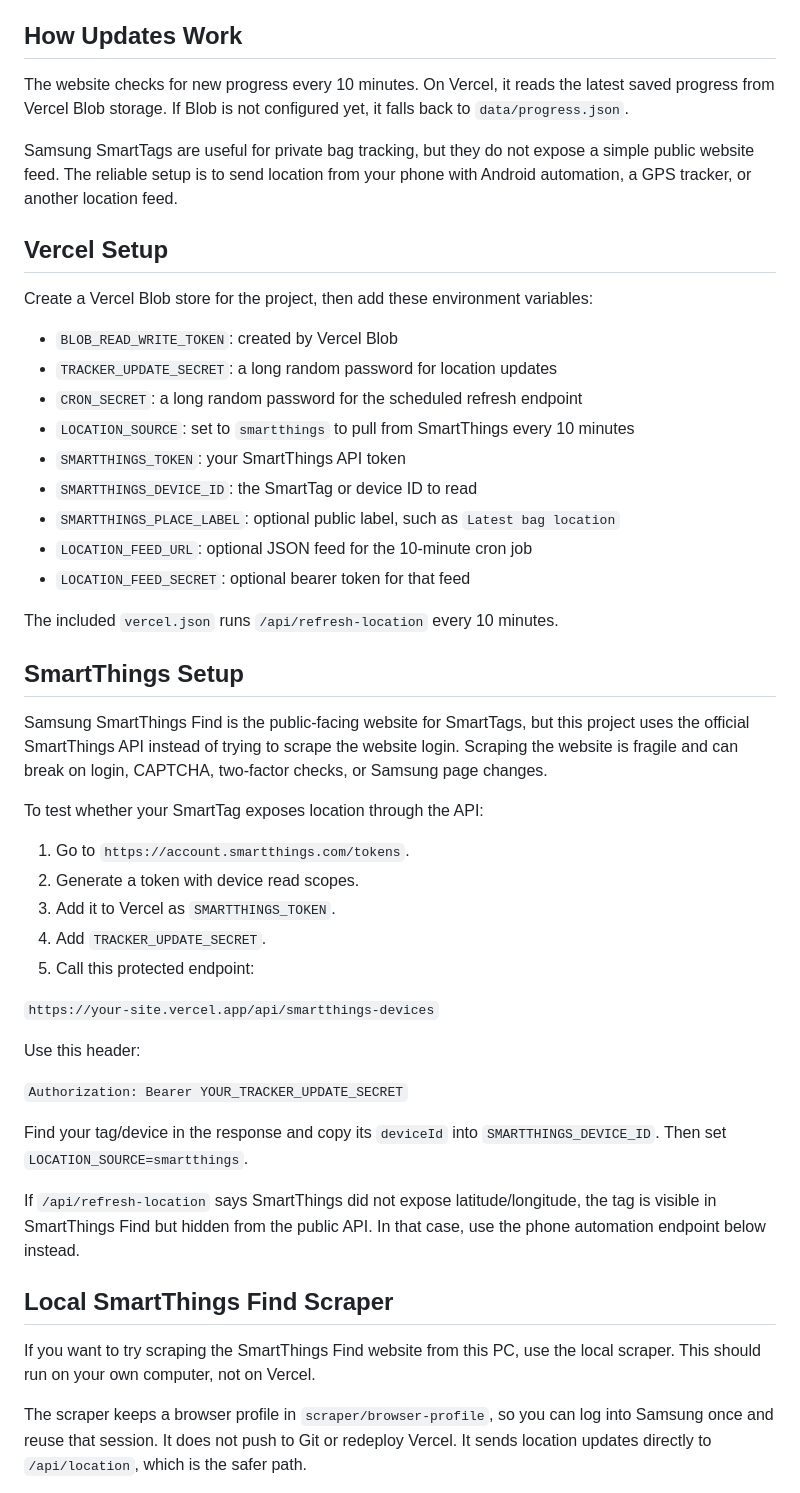
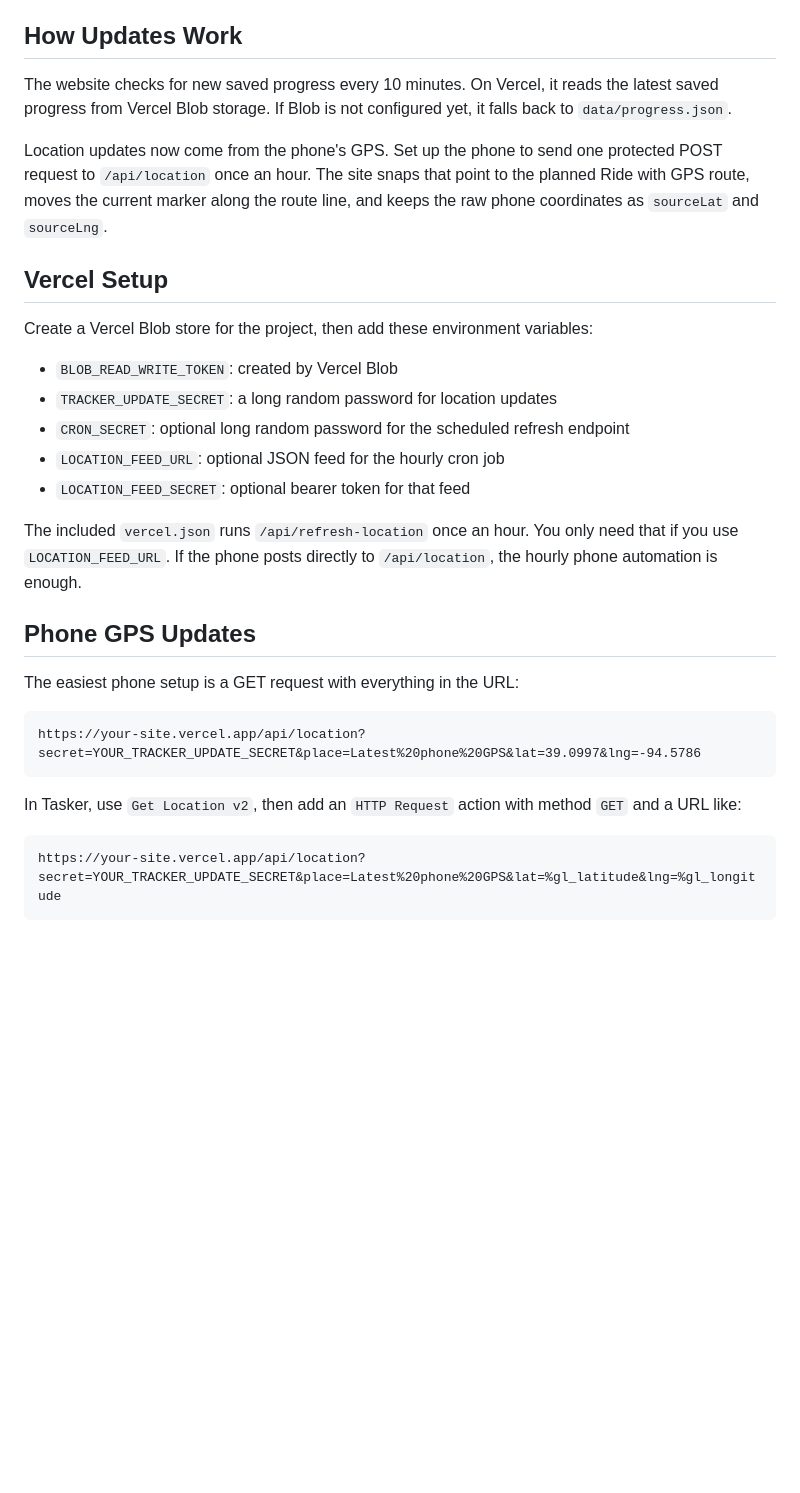
Before and after one commit to maptap123/Coles-Bike, a Markdown page: README.md, the part around one of its changes. GitHub-like rendering; blank space fills up the shorter version.

Commit message:
Document Ride with GPS route snapping

````diff
--- a/README.md
+++ b/README.md
@@ -4,9 +4,9 @@ A Vercel-ready tracker site for sharing bike trip progress with friends and fami
 
 ## How Updates Work
 
-The website checks for new progress every 10 minutes. On Vercel, it reads the latest saved progress from Vercel Blob storage. If Blob is not configured yet, it falls back to `data/progress.json`.
+The website checks for new saved progress every 10 minutes. On Vercel, it reads the latest saved progress from Vercel Blob storage. If Blob is not configured yet, it falls back to `data/progress.json`.
 
-Samsung SmartTags are useful for private bag tracking, but they do not expose a simple public website feed. The reliable setup is to send location from your phone with Android automation, a GPS tracker, or another location feed.
+Location updates now come from the phone's GPS. Set up the phone to send one protected POST request to `/api/location` once an hour. The site snaps that point to the planned Ride with GPS route, moves the current marker along the route line, and keeps the raw phone coordinates as `sourceLat` and `sourceLng`.
 
 ## Vercel Setup
 
@@ -14,41 +14,23 @@ Create a Vercel Blob store for the project, then add these environment variables
 
 - `BLOB_READ_WRITE_TOKEN`: created by Vercel Blob
 - `TRACKER_UPDATE_SECRET`: a long random password for location updates
-- `CRON_SECRET`: a long random password for the scheduled refresh endpoint
-- `LOCATION_SOURCE`: set to `smartthings` to pull from SmartThings every 10 minutes
-- `SMARTTHINGS_TOKEN`: your SmartThings API token
-- `SMARTTHINGS_DEVICE_ID`: the SmartTag or device ID to read
-- `SMARTTHINGS_PLACE_LABEL`: optional public label, such as `Latest bag location`
-- `LOCATION_FEED_URL`: optional JSON feed for the 10-minute cron job
+- `CRON_SECRET`: optional long random password for the scheduled refresh endpoint
+- `LOCATION_FEED_URL`: optional JSON feed for the hourly cron job
 - `LOCATION_FEED_SECRET`: optional bearer token for that feed
 
-The included `vercel.json` runs `/api/refresh-location` every 10 minutes.
+The included `vercel.json` runs `/api/refresh-location` once an hour. You only need that if you use `LOCATION_FEED_URL`. If the phone posts directly to `/api/location`, the hourly phone automation is enough.
 
-## SmartThings Setup
+## Phone GPS Updates
 
-Samsung SmartThings Find is the public-facing website for SmartTags, but this project uses the official SmartThings API instead of trying to scrape the website login. Scraping the website is fragile and can break on login, CAPTCHA, two-factor checks, or Samsung page changes.
+The easiest phone setup is a GET request with everything in the URL:
 
-To test whether your SmartTag exposes location through the API:
+```text
+https://your-site.vercel.app/api/location?secret=YOUR_TRACKER_UPDATE_SECRET&place=Latest%20phone%20GPS&lat=39.0997&lng=-94.5786
+```
 
-1. Go to `https://account.smartthings.com/tokens`.
-2. Generate a token with device read scopes.
-3. Add it to Vercel as `SMARTTHINGS_TOKEN`.
-4. Add `TRACKER_UPDATE_SECRET`.
-5. Call this protected endpoint:
+In Tasker, use `Get Location v2`, then add an `HTTP Request` action with method `GET` and a URL like:
 
-`https://your-site.vercel.app/api/smartthings-devices`
+```text
+https://your-site.vercel.app/api/location?secret=YOUR_TRACKER_UPDATE_SECRET&place=Latest%20phone%20GPS&lat=%gl_latitude&lng=%gl_longitude
+```
 
-Use this header:
-
-`Authorization: Bearer YOUR_TRACKER_UPDATE_SECRET`
-
-Find your tag/device in the response and copy its `deviceId` into `SMARTTHINGS_DEVICE_ID`. Then set `LOCATION_SOURCE=smartthings`.
-
-If `/api/refresh-location` says SmartThings did not expose latitude/longitude, the tag is visible in SmartThings Find but hidden from the public API. In that case, use the phone automation endpoint below instead.
-
-## Local SmartThings Find Scraper
-
-If you want to try scraping the SmartThings Find website from this PC, use the local scraper. This should run on your own computer, not on Vercel.
-
-The scraper keeps a browser profile in `scraper/browser-profile`, so you can log into Samsung once and reuse that session. It does not push to Git or redeploy Vercel. It sends location updates directly to `/api/location`, which is the safer path.
-
````
Also changed, not shown: other parts of README.md (+8 -20 lines).
